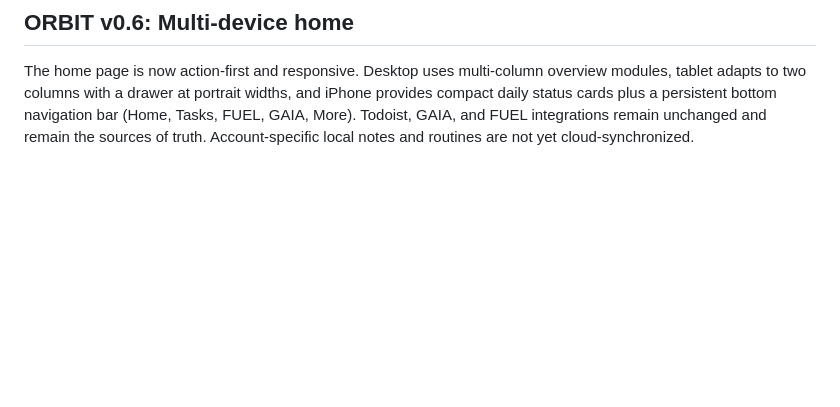
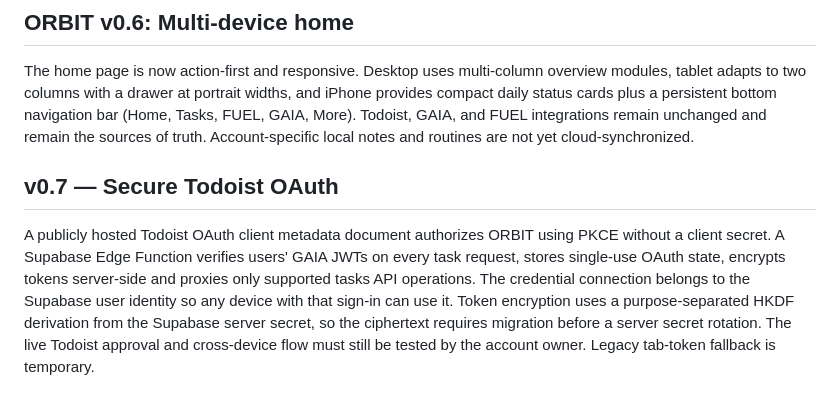
Before and after one commit to reece1919/orbit, a Markdown page: ORBIT-BLUEPRINT.md, the part around the change. GitHub-like rendering; blank space fills up the shorter version.

Commit message:
Record permanent Todoist OAuth architecture and test requirements

```diff
--- a/ORBIT-BLUEPRINT.md
+++ b/ORBIT-BLUEPRINT.md
@@ -52,3 +52,7 @@ FUEL is the conversational nutrition logging specialist. ORBIT links to the dedi
 ## ORBIT v0.6: Multi-device home
 
 The home page is now action-first and responsive. Desktop uses multi-column overview modules, tablet adapts to two columns with a drawer at portrait widths, and iPhone provides compact daily status cards plus a persistent bottom navigation bar (Home, Tasks, FUEL, GAIA, More). Todoist, GAIA, and FUEL integrations remain unchanged and remain the sources of truth. Account-specific local notes and routines are not yet cloud-synchronized.
+
+## v0.7 — Secure Todoist OAuth
+
+A publicly hosted Todoist OAuth client metadata document authorizes ORBIT using PKCE without a client secret. A Supabase Edge Function verifies users' GAIA JWTs on every task request, stores single-use OAuth state, encrypts tokens server-side and proxies only supported tasks API operations. The credential connection belongs to the Supabase user identity so any device with that sign-in can use it. Token encryption uses a purpose-separated HKDF derivation from the Supabase server secret, so the ciphertext requires migration before a server secret rotation. The live Todoist approval and cross-device flow must still be tested by the account owner. Legacy tab-token fallback is temporary.
```
